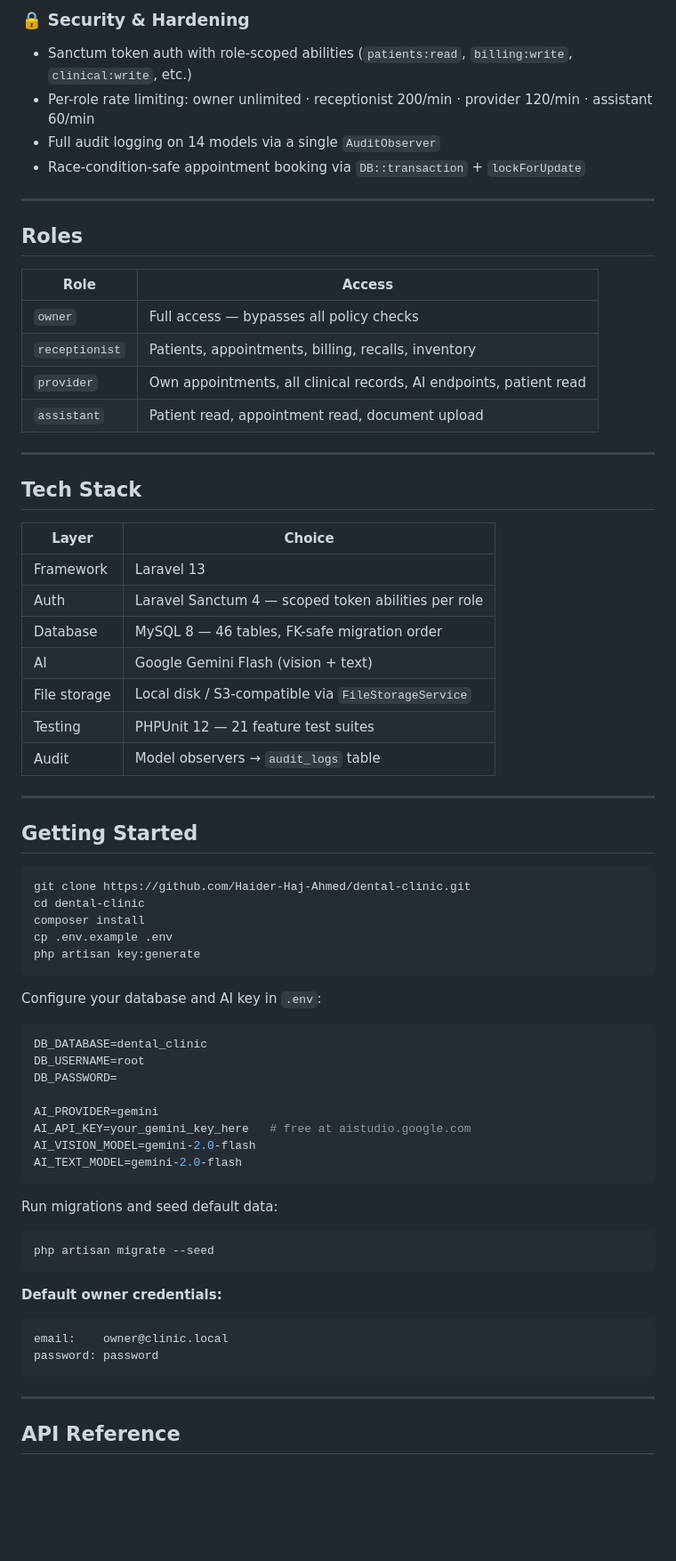
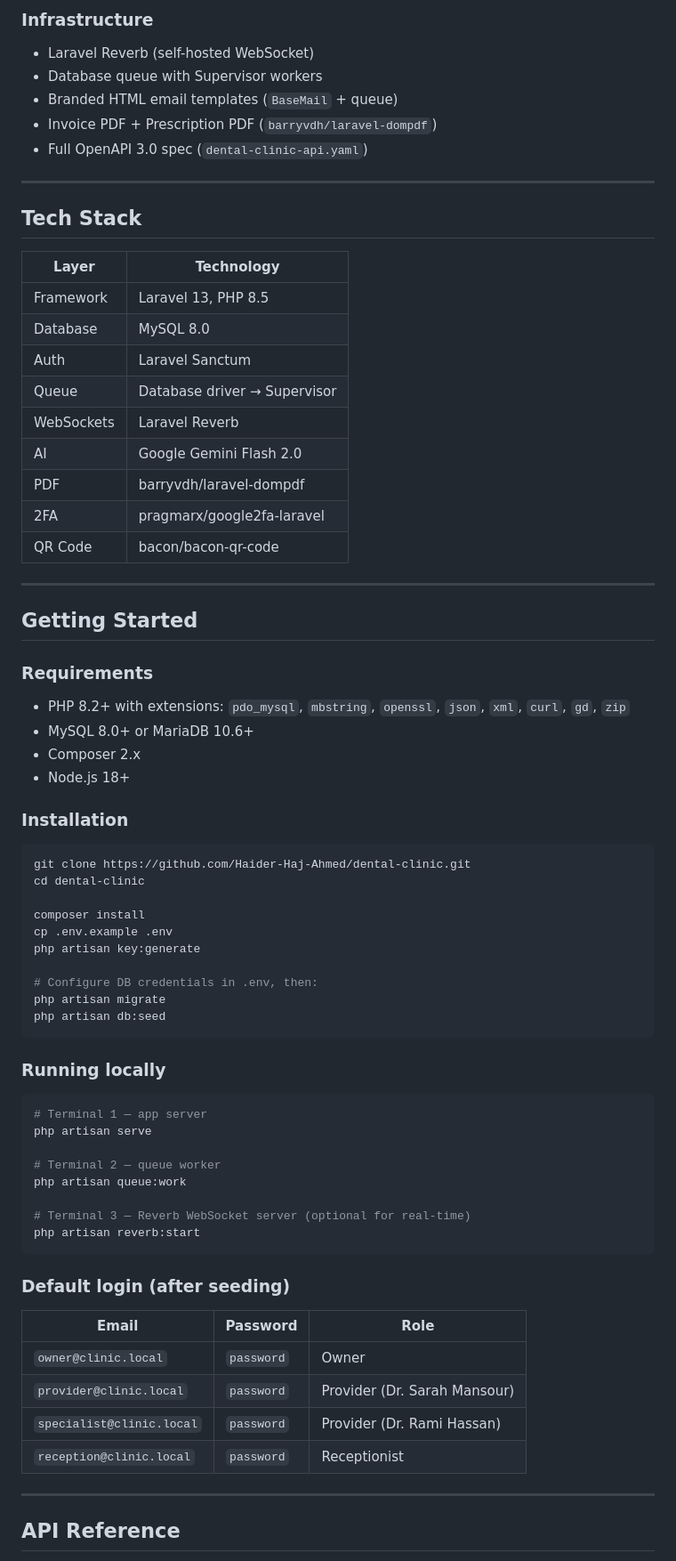
Before and after one commit to Haider-Haj-Ahmed/dental-clinic, a Markdown page: README.md, the part around one of its changes. Shown at 89% size. Drawn GitHub-style; blank space fills up the shorter version.

Commit message:
docs: update README.md to v3.0 — reflect steps 1–12 complete

````diff
--- a/README.md
+++ b/README.md
@@ -79,71 +80,73 @@ Built with clean architecture: thin controllers, Form Request validation, API Re
 
-### 🔒 Security & Hardening
-- Sanctum token auth with role-scoped abilities (`patients:read`, `billing:write`, `clinical:write`, etc.)
-- Per-role rate limiting: owner unlimited · receptionist 200/min · provider 120/min · assistant 60/min
-- Full audit logging on 14 models via a single `AuditObserver`
-- Race-condition-safe appointment booking via `DB::transaction` + `lockForUpdate`
-
----
-
-## Roles
-
-| Role | Access |
-|---|---|
-| `owner` | Full access — bypasses all policy checks |
-| `receptionist` | Patients, appointments, billing, recalls, inventory |
-| `provider` | Own appointments, all clinical records, AI endpoints, patient read |
-| `assistant` | Patient read, appointment read, document upload |
+### Infrastructure
+- Laravel Reverb (self-hosted WebSocket)
+- Database queue with Supervisor workers
+- Branded HTML email templates (`BaseMail` + queue)
+- Invoice PDF + Prescription PDF (`barryvdh/laravel-dompdf`)
+- Full OpenAPI 3.0 spec (`dental-clinic-api.yaml`)
 
 ---
 
 ## Tech Stack
 
-| Layer | Choice |
+| Layer | Technology |
 |---|---|
-| Framework | Laravel 13 |
-| Auth | Laravel Sanctum 4 — scoped token abilities per role |
-| Database | MySQL 8 — 46 tables, FK-safe migration order |
-| AI | Google Gemini Flash (vision + text) |
-| File storage | Local disk / S3-compatible via `FileStorageService` |
-| Testing | PHPUnit 12 — 21 feature test suites |
-| Audit | Model observers → `audit_logs` table |
+| Framework | Laravel 13, PHP 8.5 |
+| Database | MySQL 8.0 |
+| Auth | Laravel Sanctum |
+| Queue | Database driver → Supervisor |
+| WebSockets | Laravel Reverb |
+| AI | Google Gemini Flash 2.0 |
+| PDF | barryvdh/laravel-dompdf |
+| 2FA | pragmarx/google2fa-laravel |
+| QR Code | bacon/bacon-qr-code |
 
 ---
 
 ## Getting Started
 
+### Requirements
+- PHP 8.2+ with extensions: `pdo_mysql`, `mbstring`, `openssl`, `json`, `xml`, `curl`, `gd`, `zip`
+- MySQL 8.0+ or MariaDB 10.6+
+- Composer 2.x
+- Node.js 18+
+
+### Installation
+
 ```bash
 git clone https://github.com/Haider-Haj-Ahmed/dental-clinic.git
 cd dental-clinic
+
 composer install
 cp .env.example .env
 php artisan key:generate
+
+# Configure DB credentials in .env, then:
+php artisan migrate
+php artisan db:seed
 ```
 
-Configure your database and AI key in `.env`:
+### Running locally
 
-```env
-DB_DATABASE=dental_clinic
-DB_USERNAME=root
-DB_PASSWORD=
+```bash
+# Terminal 1 — app server
+php artisan serve
 
-AI_PROVIDER=gemini
-AI_API_KEY=your_gemini_key_here   # free at aistudio.google.com
-AI_VISION_MODEL=gemini-2.0-flash
-AI_TEXT_MODEL=gemini-2.0-flash
+# Terminal 2 — queue worker
+php artisan queue:work
+
+# Terminal 3 — Reverb WebSocket server (optional for real-time)
+php artisan reverb:start
 ```
 
-Run migrations and seed default data:
+### Default login (after seeding)
 
-```bash
-php artisan migrate --seed
-```
-
-**Default owner credentials:**
-```
-email:    owner@clinic.local
-password: password
-```
+| Email | Password | Role |
+|---|---|---|
+| `owner@clinic.local` | `password` | Owner |
+| `provider@clinic.local` | `password` | Provider (Dr. Sarah Mansour) |
+| `specialist@clinic.local` | `password` | Provider (Dr. Rami Hassan) |
+| `reception@clinic.local` | `password` | Receptionist |
 
 ---
 
````
Also changed, not shown: other parts of README.md (+166 -121 lines).
